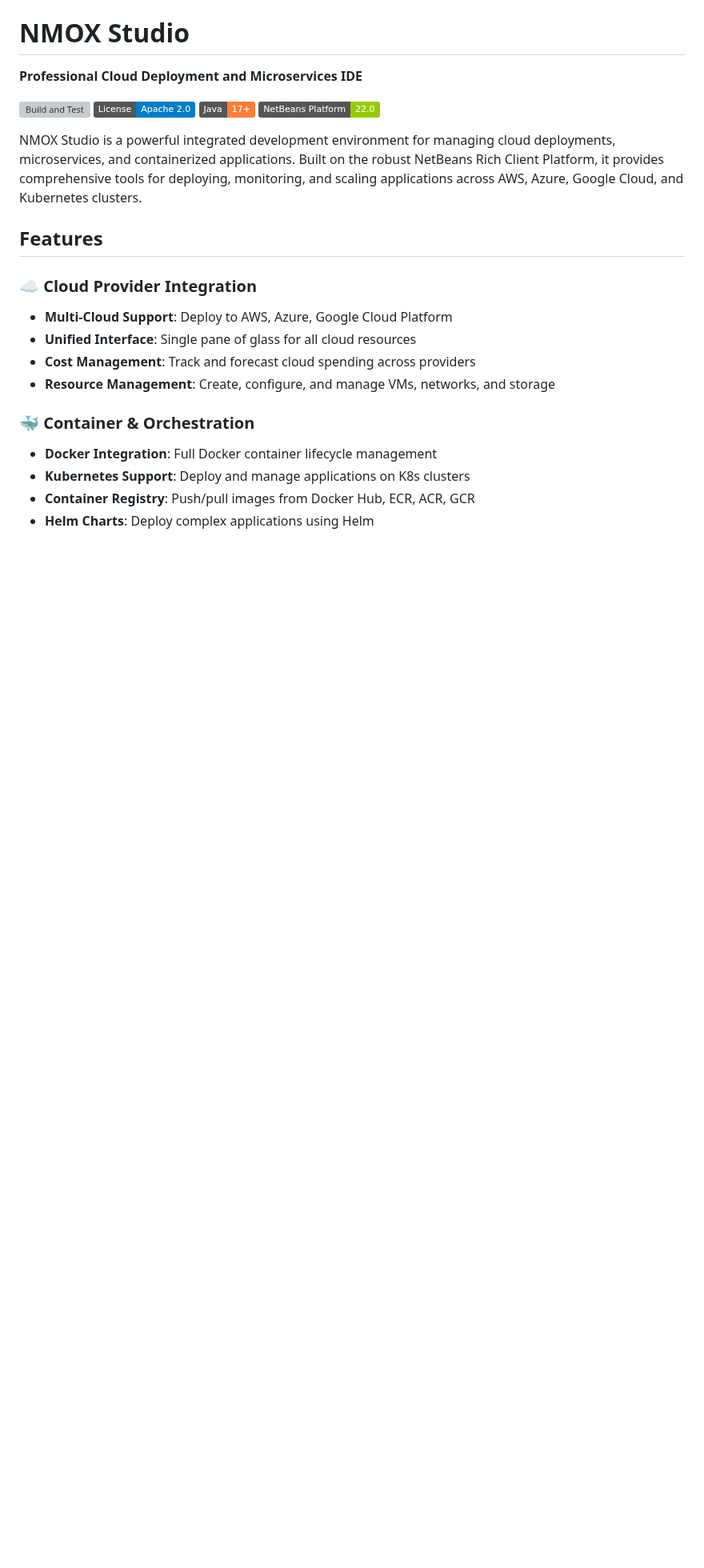
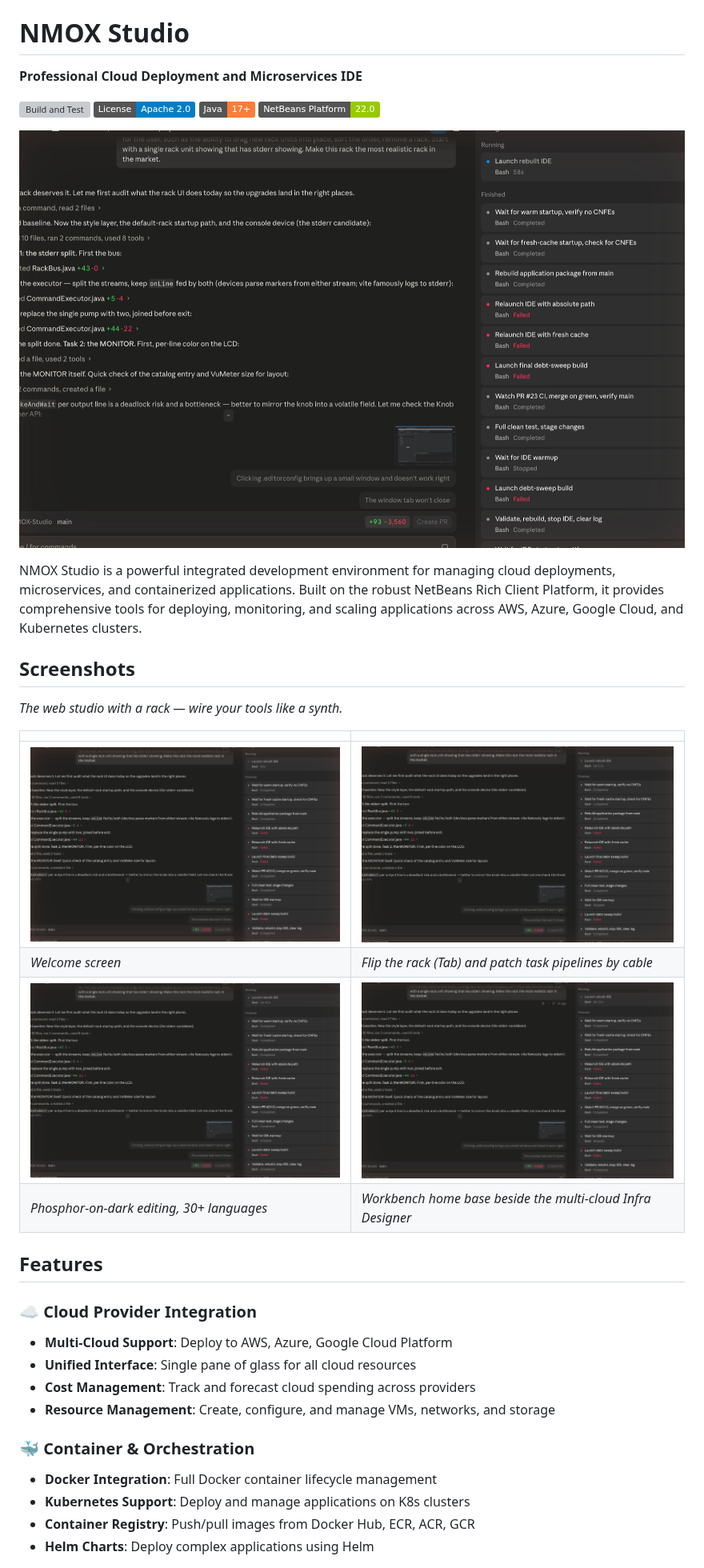
Before and after one commit to NMOX/NMOX-Studio, a Markdown page: README.md, the part around the change. Shown at 80% size. Drawn GitHub-style; pictures changed too: docs/images/editor.png (added), docs/images/rack-rear.png (added), docs/images/task-rack.png (added); badges without logos; blank space fills up the shorter version; grey boxes are pictures that could not be loaded.

Commit message:
README: real screenshots of the running studio
Hero shot of the Task Rack under the badges, plus a gallery: welcome
screen, rack rear with patch cables, the phosphor editor, and the
Workbench beside the multi-cloud Infra Designer. Captured live from
the current build at retina, downscaled to 1600px.

Co-Authored-By: Claude Fable 5 <noreply@anthropic.com>

```diff
--- a/README.md
+++ b/README.md
@@ -7,7 +7,20 @@
 [![Java Version](https://img.shields.io/badge/Java-17%2B-orange.svg)](https://adoptium.net/)
 [![NetBeans Platform](https://img.shields.io/badge/NetBeans%20Platform-22.0-green.svg)](https://netbeans.apache.org/)
 
+![NMOX Studio — the Task Rack](docs/images/task-rack.png)
+
 NMOX Studio is a powerful integrated development environment for managing cloud deployments, microservices, and containerized applications. Built on the robust NetBeans Rich Client Platform, it provides comprehensive tools for deploying, monitoring, and scaling applications across AWS, Azure, Google Cloud, and Kubernetes clusters.
+
+## Screenshots
+
+*The web studio with a rack — wire your tools like a synth.*
+
+| | |
+|---|---|
+| ![Welcome screen](docs/images/welcome.png) | ![Rack rear — patch cables](docs/images/rack-rear.png) |
+| *Welcome screen* | *Flip the rack (Tab) and patch task pipelines by cable* |
+| ![Editor](docs/images/editor.png) | ![Workbench and Infra Designer](docs/images/workbench-infra.png) |
+| *Phosphor-on-dark editing, 30+ languages* | *Workbench home base beside the multi-cloud Infra Designer* |
 
 ## Features
 
```
